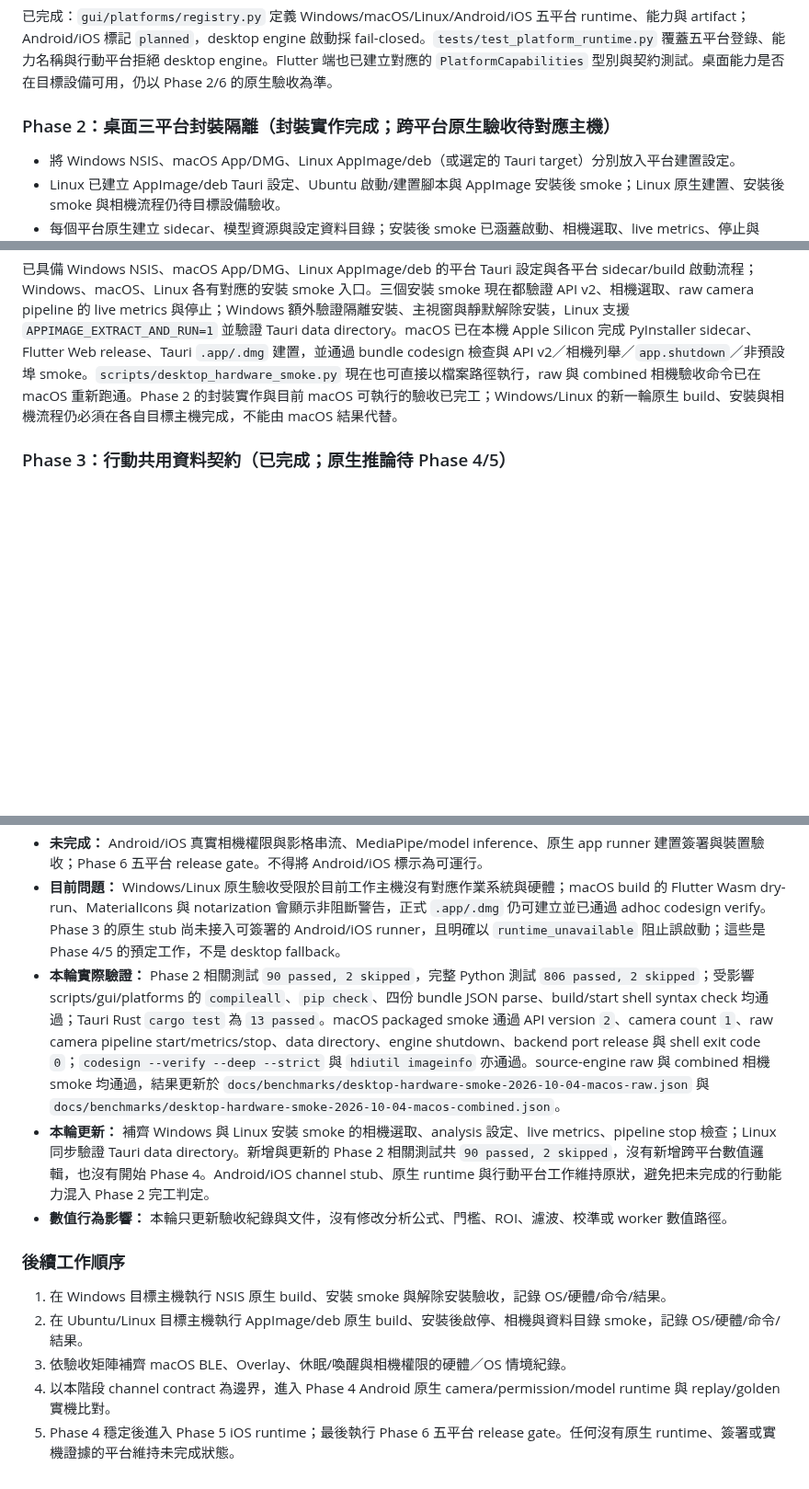
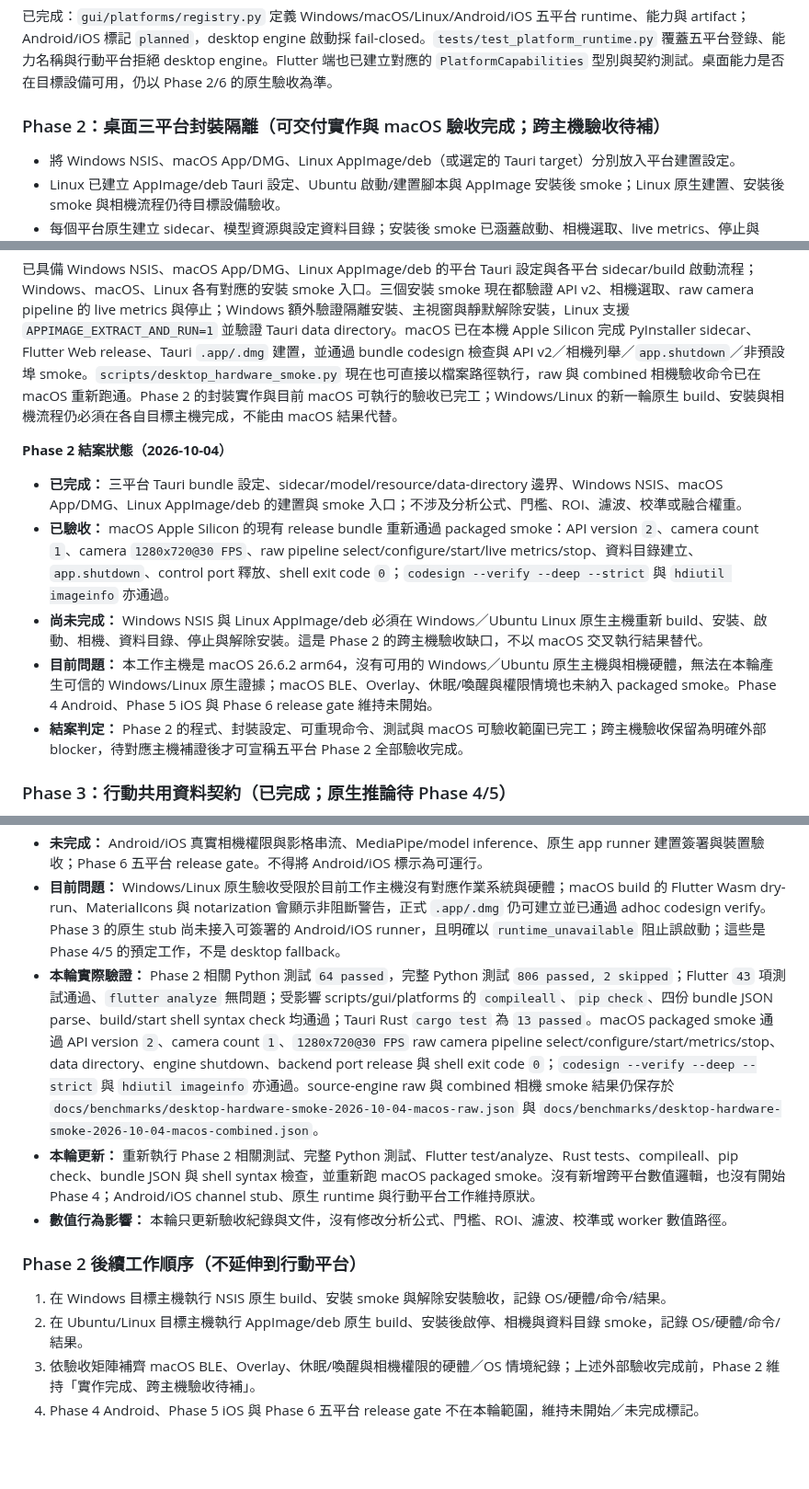
Before and after one commit to timmyc07/Non-contact-fatigue-detection-system, a Markdown page: docs/platform-segmentation-plan.md, 3 parts joined by grey strips. Shown at 92% size. Drawn GitHub-style; blank space fills up the shorter version.

Commit message:
docs(platform): 收尾 Phase 2 進度與驗收狀態

```diff
--- a/docs/platform-segmentation-plan.md
+++ b/docs/platform-segmentation-plan.md
@@ -47,7 +47,7 @@ mobile shell
 
 已完成：`gui/platforms/registry.py` 定義 Windows/macOS/Linux/Android/iOS 五平台 runtime、能力與 artifact；Android/iOS 標記 `planned`，desktop engine 啟動採 fail-closed。`tests/test_platform_runtime.py` 覆蓋五平台登錄、能力名稱與行動平台拒絕 desktop engine。Flutter 端也已建立對應的 `PlatformCapabilities` 型別與契約測試。桌面能力是否在目標設備可用，仍以 Phase 2/6 的原生驗收為準。
 
-### Phase 2：桌面三平台封裝隔離（封裝實作完成；跨平台原生驗收待對應主機）
+### Phase 2：桌面三平台封裝隔離（可交付實作與 macOS 驗收完成；跨主機驗收待補）
 
 - 將 Windows NSIS、macOS App/DMG、Linux AppImage/deb（或選定的 Tauri target）分別放入平台建置設定。
 - Linux 已建立 AppImage/deb Tauri 設定、Ubuntu 啟動/建置腳本與 AppImage 安裝後 smoke；Linux 原生建置、安裝後 smoke 與相機流程仍待目標設備驗收。
@@ -55,6 +55,14 @@ mobile shell
 - macOS 作為主要開發與驗收平台，本輪已完成相機與封裝生命週期驗證；BLE、Overlay、休眠/喚醒與權限流程仍待對應硬體／作業系統情境驗收。
 
 已具備 Windows NSIS、macOS App/DMG、Linux AppImage/deb 的平台 Tauri 設定與各平台 sidecar/build 啟動流程；Windows、macOS、Linux 各有對應的安裝 smoke 入口。三個安裝 smoke 現在都驗證 API v2、相機選取、raw camera pipeline 的 live metrics 與停止；Windows 額外驗證隔離安裝、主視窗與靜默解除安裝，Linux 支援 `APPIMAGE_EXTRACT_AND_RUN=1` 並驗證 Tauri data directory。macOS 已在本機 Apple Silicon 完成 PyInstaller sidecar、Flutter Web release、Tauri `.app/.dmg` 建置，並通過 bundle codesign 檢查與 API v2／相機列舉／`app.shutdown`／非預設埠 smoke。`scripts/desktop_hardware_smoke.py` 現在也可直接以檔案路徑執行，raw 與 combined 相機驗收命令已在 macOS 重新跑通。Phase 2 的封裝實作與目前 macOS 可執行的驗收已完工；Windows/Linux 的新一輪原生 build、安裝與相機流程仍必須在各自目標主機完成，不能由 macOS 結果代替。
+
+**Phase 2 結案狀態（2026-10-04）**
+
+- **已完成：** 三平台 Tauri bundle 設定、sidecar/model/resource/data-directory 邊界、Windows NSIS、macOS App/DMG、Linux AppImage/deb 的建置與 smoke 入口；不涉及分析公式、門檻、ROI、濾波、校準或融合權重。
+- **已驗收：** macOS Apple Silicon 的現有 release bundle 重新通過 packaged smoke：API version `2`、camera count `1`、camera `1280x720@30 FPS`、raw pipeline select/configure/start/live metrics/stop、資料目錄建立、`app.shutdown`、control port 釋放、shell exit code `0`；`codesign --verify --deep --strict` 與 `hdiutil imageinfo` 亦通過。
+- **尚未完成：** Windows NSIS 與 Linux AppImage/deb 必須在 Windows／Ubuntu Linux 原生主機重新 build、安裝、啟動、相機、資料目錄、停止與解除安裝。這是 Phase 2 的跨主機驗收缺口，不以 macOS 交叉執行結果替代。
+- **目前問題：** 本工作主機是 macOS 26.6.2 arm64，沒有可用的 Windows／Ubuntu 原生主機與相機硬體，無法在本輪產生可信的 Windows/Linux 原生證據；macOS BLE、Overlay、休眠/喚醒與權限情境也未納入 packaged smoke。Phase 4 Android、Phase 5 iOS 與 Phase 6 release gate 維持未開始。
+- **結案判定：** Phase 2 的程式、封裝設定、可重現命令、測試與 macOS 可驗收範圍已完工；跨主機驗收保留為明確外部 blocker，待對應主機補證後才可宣稱五平台 Phase 2 全部驗收完成。
 
 ### Phase 3：行動共用資料契約（已完成；原生推論待 Phase 4/5）
 
@@ -112,14 +120,13 @@ mobile shell
 - **待外部主機驗收：** Windows NSIS 與 Linux AppImage/deb 尚未在 Windows／Ubuntu Linux 原生主機重新建置、安裝、啟動、相機、資料目錄與解除安裝；目前主機為 macOS arm64，不能以跨平台產物或 macOS 結果宣稱通過。macOS 的 BLE、Overlay、休眠/喚醒與相機權限仍屬硬體／作業系統情境測試，未納入本輪 packaged smoke。
 - **未完成：** Android/iOS 真實相機權限與影格串流、MediaPipe/model inference、原生 app runner 建置簽署與裝置驗收；Phase 6 五平台 release gate。不得將 Android/iOS 標示為可運行。
 - **目前問題：** Windows/Linux 原生驗收受限於目前工作主機沒有對應作業系統與硬體；macOS build 的 Flutter Wasm dry-run、MaterialIcons 與 notarization 會顯示非阻斷警告，正式 `.app/.dmg` 仍可建立並已通過 adhoc codesign verify。Phase 3 的原生 stub 尚未接入可簽署的 Android/iOS runner，且明確以 `runtime_unavailable` 阻止誤啟動；這些是 Phase 4/5 的預定工作，不是 desktop fallback。
-- **本輪實際驗證：** Phase 2 相關測試 `90 passed, 2 skipped`，完整 Python 測試 `806 passed, 2 skipped`；受影響 scripts/gui/platforms 的 `compileall`、`pip check`、四份 bundle JSON parse、build/start shell syntax check 均通過；Tauri Rust `cargo test` 為 `13 passed`。macOS packaged smoke 通過 API version `2`、camera count `1`、raw camera pipeline start/metrics/stop、data directory、engine shutdown、backend port release 與 shell exit code `0`；`codesign --verify --deep --strict` 與 `hdiutil imageinfo` 亦通過。source-engine raw 與 combined 相機 smoke 均通過，結果更新於 `docs/benchmarks/desktop-hardware-smoke-2026-10-04-macos-raw.json` 與 `docs/benchmarks/desktop-hardware-smoke-2026-10-04-macos-combined.json`。
-- **本輪更新：** 補齊 Windows 與 Linux 安裝 smoke 的相機選取、analysis 設定、live metrics、pipeline stop 檢查；Linux 同步驗證 Tauri data directory。新增與更新的 Phase 2 相關測試共 `90 passed, 2 skipped`，沒有新增跨平台數值邏輯，也沒有開始 Phase 4。Android/iOS channel stub、原生 runtime 與行動平台工作維持原狀，避免把未完成的行動能力混入 Phase 2 完工判定。
+- **本輪實際驗證：** Phase 2 相關 Python 測試 `64 passed`，完整 Python 測試 `806 passed, 2 skipped`；Flutter `43` 項測試通過、`flutter analyze` 無問題；受影響 scripts/gui/platforms 的 `compileall`、`pip check`、四份 bundle JSON parse、build/start shell syntax check 均通過；Tauri Rust `cargo test` 為 `13 passed`。macOS packaged smoke 通過 API version `2`、camera count `1`、`1280x720@30 FPS` raw camera pipeline select/configure/start/metrics/stop、data directory、engine shutdown、backend port release 與 shell exit code `0`；`codesign --verify --deep --strict` 與 `hdiutil imageinfo` 亦通過。source-engine raw 與 combined 相機 smoke 結果仍保存於 `docs/benchmarks/desktop-hardware-smoke-2026-10-04-macos-raw.json` 與 `docs/benchmarks/desktop-hardware-smoke-2026-10-04-macos-combined.json`。
+- **本輪更新：** 重新執行 Phase 2 相關測試、完整 Python 測試、Flutter test/analyze、Rust tests、compileall、pip check、bundle JSON 與 shell syntax 檢查，並重新跑 macOS packaged smoke。沒有新增跨平台數值邏輯，也沒有開始 Phase 4；Android/iOS channel stub、原生 runtime 與行動平台工作維持原狀。
 - **數值行為影響：** 本輪只更新驗收紀錄與文件，沒有修改分析公式、門檻、ROI、濾波、校準或 worker 數值路徑。
 
-### 後續工作順序
+### Phase 2 後續工作順序（不延伸到行動平台）
 
 1. 在 Windows 目標主機執行 NSIS 原生 build、安裝 smoke 與解除安裝驗收，記錄 OS/硬體/命令/結果。
 2. 在 Ubuntu/Linux 目標主機執行 AppImage/deb 原生 build、安裝後啟停、相機與資料目錄 smoke，記錄 OS/硬體/命令/結果。
-3. 依驗收矩陣補齊 macOS BLE、Overlay、休眠/喚醒與相機權限的硬體／OS 情境紀錄。
-4. 以本階段 channel contract 為邊界，進入 Phase 4 Android 原生 camera/permission/model runtime 與 replay/golden 實機比對。
-5. Phase 4 穩定後進入 Phase 5 iOS runtime；最後執行 Phase 6 五平台 release gate。任何沒有原生 runtime、簽署或實機證據的平台維持未完成狀態。
+3. 依驗收矩陣補齊 macOS BLE、Overlay、休眠/喚醒與相機權限的硬體／OS 情境紀錄；上述外部驗收完成前，Phase 2 維持「實作完成、跨主機驗收待補」。
+4. Phase 4 Android、Phase 5 iOS 與 Phase 6 五平台 release gate 不在本輪範圍，維持未開始／未完成標記。
```
